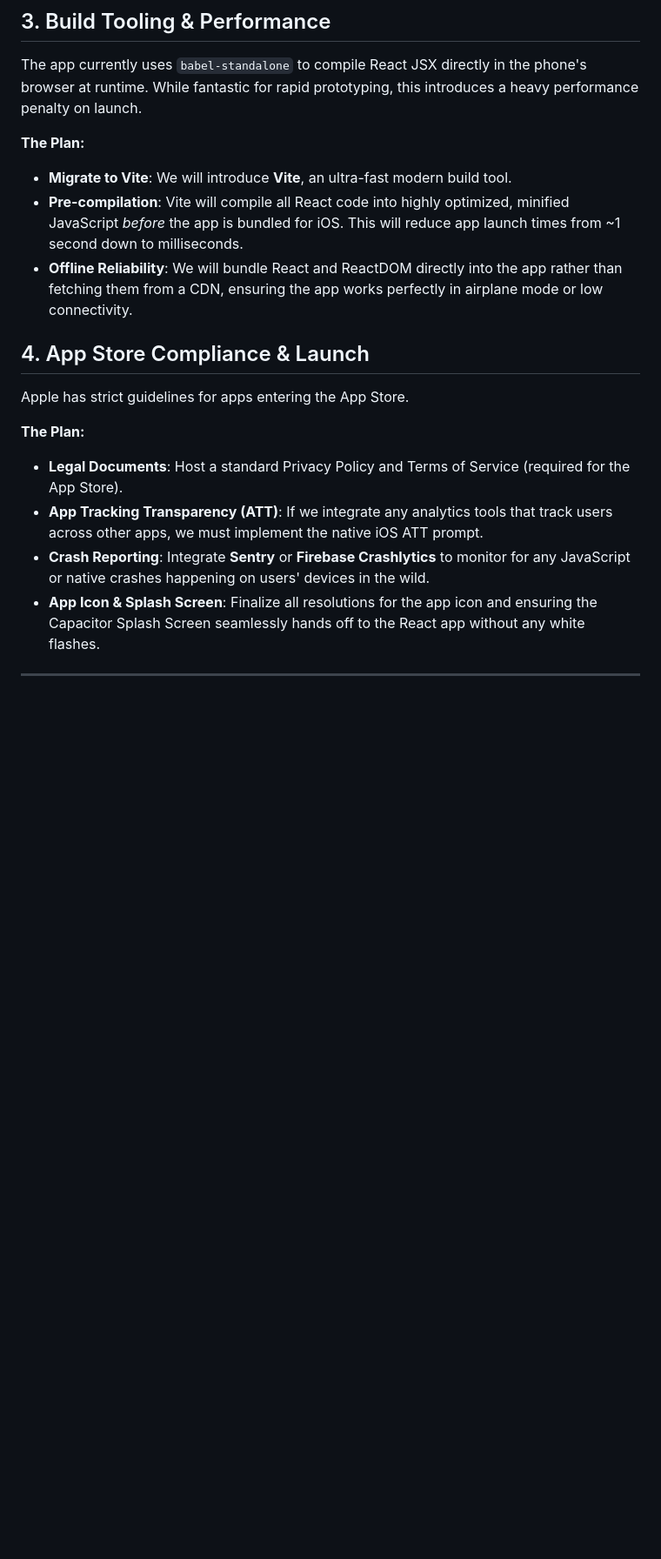
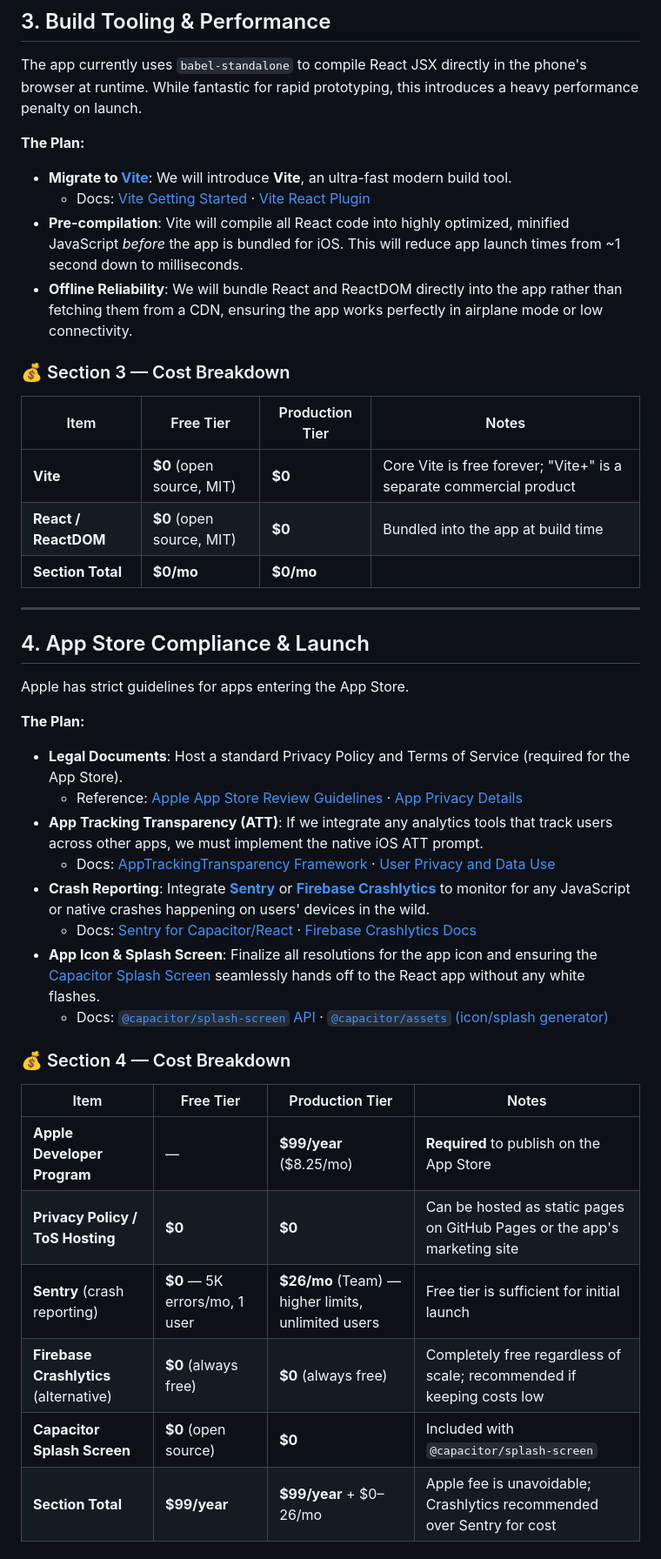
Before and after one commit to heetdalsania/physiq, a Markdown page: PRODUCTION_PLAN.md, the part around one of its changes. Shown at 87% size. Drawn GitHub-style; blank space fills up the shorter version.

```diff
--- a/PRODUCTION_PLAN.md
+++ b/PRODUCTION_PLAN.md
@@ -26,15 +54,42 @@ Currently, if a user deletes the app or gets a new phone, their nutrition and we
 The app currently uses `babel-standalone` to compile React JSX directly in the phone's browser at runtime. While fantastic for rapid prototyping, this introduces a heavy performance penalty on launch.
 
 **The Plan:**
-- **Migrate to Vite**: We will introduce **Vite**, an ultra-fast modern build tool.
+- **Migrate to [Vite](https://vite.dev/)**: We will introduce **Vite**, an ultra-fast modern build tool.
+  - Docs: [Vite Getting Started](https://vite.dev/guide/) · [Vite React Plugin](https://github.com/vitejs/vite-plugin-react)
 - **Pre-compilation**: Vite will compile all React code into highly optimized, minified JavaScript *before* the app is bundled for iOS. This will reduce app launch times from ~1 second down to milliseconds.
 - **Offline Reliability**: We will bundle React and ReactDOM directly into the app rather than fetching them from a CDN, ensuring the app works perfectly in airplane mode or low connectivity.
+
+### 💰 Section 3 — Cost Breakdown
+
+| Item | Free Tier | Production Tier | Notes |
+|---|---|---|---|
+| **Vite** | **$0** (open source, MIT) | **$0** | Core Vite is free forever; "Vite+" is a separate commercial product |
+| **React / ReactDOM** | **$0** (open source, MIT) | **$0** | Bundled into the app at build time |
+| **Section Total** | **$0/mo** | **$0/mo** | |
+
+---
 
 ## 4. App Store Compliance & Launch
 Apple has strict guidelines for apps entering the App Store.
 
 **The Plan:**
 - **Legal Documents**: Host a standard Privacy Policy and Terms of Service (required for the App Store).
+  - Reference: [Apple App Store Review Guidelines](https://developer.apple.com/app-store/review/guidelines/) · [App Privacy Details](https://developer.apple.com/app-store/app-privacy-details/)
 - **App Tracking Transparency (ATT)**: If we integrate any analytics tools that track users across other apps, we must implement the native iOS ATT prompt.
-- **Crash Reporting**: Integrate **Sentry** or **Firebase Crashlytics** to monitor for any JavaScript or native crashes happening on users' devices in the wild.
-- **App Icon & Splash Screen**: Finalize all resolutions for the app icon and ensuring the Capacitor Splash Screen seamlessly hands off to the React app without any white flashes.
+  - Docs: [AppTrackingTransparency Framework](https://developer.apple.com/documentation/apptrackingtransparency) · [User Privacy and Data Use](https://developer.apple.com/app-store/user-privacy-and-data-use/)
+- **Crash Reporting**: Integrate **[Sentry](https://sentry.io/)** or **[Firebase Crashlytics](https://firebase.google.com/products/crashlytics)** to monitor for any JavaScript or native crashes happening on users' devices in the wild.
+  - Docs: [Sentry for Capacitor/React](https://docs.sentry.io/platforms/javascript/guides/react/) · [Firebase Crashlytics Docs](https://firebase.google.com/docs/crashlytics)
+- **App Icon & Splash Screen**: Finalize all resolutions for the app icon and ensuring the [Capacitor Splash Screen](https://capacitorjs.com/docs/apis/splash-screen) seamlessly hands off to the React app without any white flashes.
+  - Docs: [`@capacitor/splash-screen` API](https://capacitorjs.com/docs/apis/splash-screen) · [`@capacitor/assets` (icon/splash generator)](https://github.com/ionic-team/capacitor-assets)
+
+### 💰 Section 4 — Cost Breakdown
+
+| Item | Free Tier | Production Tier | Notes |
+|---|---|---|---|
+| **Apple Developer Program** | — | **$99/year** ($8.25/mo) | **Required** to publish on the App Store |
+| **Privacy Policy / ToS Hosting** | **$0** | **$0** | Can be hosted as static pages on GitHub Pages or the app's marketing site |
+| **Sentry** (crash reporting) | **$0** — 5K errors/mo, 1 user | **$26/mo** (Team) — higher limits, unlimited users | Free tier is sufficient for initial launch |
+| **Firebase Crashlytics** (alternative) | **$0** (always free) | **$0** (always free) | Completely free regardless of scale; recommended if keeping costs low |
+| **Capacitor Splash Screen** | **$0** (open source) | **$0** | Included with `@capacitor/splash-screen` |
+| **Section Total** | **$99/year** | **$99/year** + $0–26/mo | Apple fee is unavoidable; Crashlytics recommended over Sentry for cost |
+
```
Also changed, not shown: other parts of PRODUCTION_PLAN.md (+43 -4 lines).
